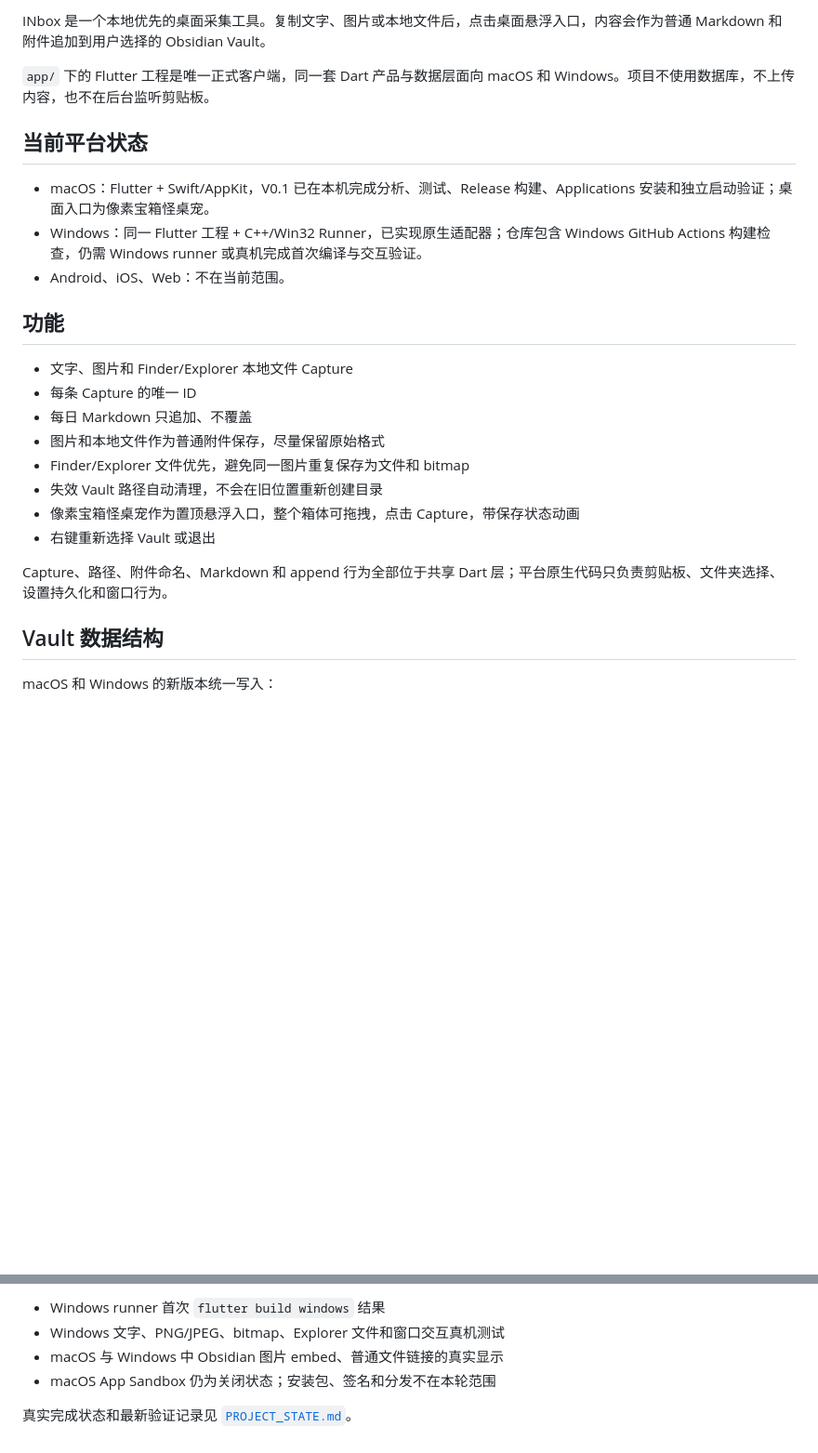
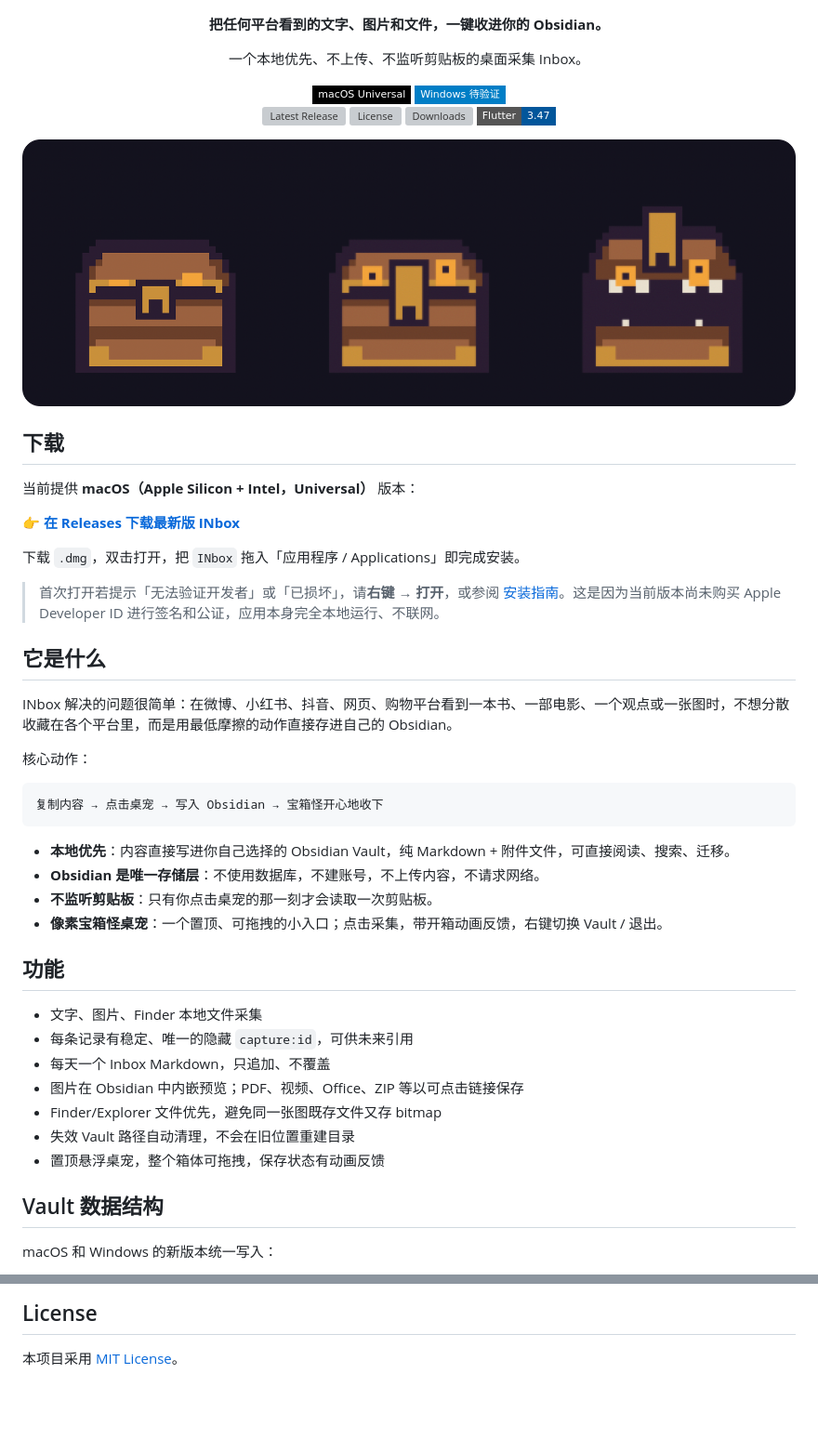
Before and after one commit to YaaLO-o/inbox-capture, a Markdown page: README.md, 2 parts joined by grey strips. Shown at 93% size. Drawn GitHub-style; pictures changed too: docs/assets/pet-hero.png (added); badges without logos; blank space fills up the shorter version; grey boxes are pictures that could not be loaded.

````diff
--- a/README.md
+++ b/README.md
@@ -2,26 +2,60 @@
 
-INbox 是一个本地优先的桌面采集工具。复制文字、图片或本地文件后，点击桌面悬浮入口，内容会作为普通 Markdown 和附件追加到用户选择的 Obsidian Vault。
+<div align="center">
 
-`app/` 下的 Flutter 工程是唯一正式客户端，同一套 Dart 产品与数据层面向 macOS 和 Windows。项目不使用数据库，不上传内容，也不在后台监听剪贴板。
+**把任何平台看到的文字、图片和文件，一键收进你的 Obsidian。**
 
-## 当前平台状态
+一个本地优先、不上传、不监听剪贴板的桌面采集 Inbox。
 
-- macOS：Flutter + Swift/AppKit，V0.1 已在本机完成分析、测试、Release 构建、Applications 安装和独立启动验证；桌面入口为像素宝箱怪桌宠。
-- Windows：同一 Flutter 工程 + C++/Win32 Runner，已实现原生适配器；仓库包含 Windows GitHub Actions 构建检查，仍需 Windows runner 或真机完成首次编译与交互验证。
-- Android、iOS、Web：不在当前范围。
+<div>
+    <a href="https://github.com/YaaLO-o/inbox-capture/releases/latest"><img alt="macOS" src="https://img.shields.io/badge/-macOS%20Universal-black?style=flat-square&logo=apple&logoColor=white" /></a>
+    <a href="https://github.com/YaaLO-o/inbox-capture/releases"><img alt="Windows (待验证)" src="https://img.shields.io/badge/-Windows%20%E5%BE%85%E9%AA%8C%E8%AF%81-blue?style=flat-square&logo=windows&logoColor=white" /></a>
+</div>
+
+<p>
+    <a href="https://github.com/YaaLO-o/inbox-capture/releases/latest"><img alt="Latest Release" src="https://img.shields.io/github/v/release/YaaLO-o/inbox-capture?style=flat-square" /></a>
+    <a href="https://github.com/YaaLO-o/inbox-capture/blob/main/LICENSE"><img alt="License" src="https://img.shields.io/github/license/YaaLO-o/inbox-capture?style=flat-square" /></a>
+    <a href="https://github.com/YaaLO-o/inbox-capture/releases"><img alt="Downloads" src="https://img.shields.io/github/downloads/YaaLO-o/inbox-capture/total?style=flat-square" /></a>
+    <a href="https://docs.flutter.dev/release/archive"><img alt="Flutter 3.47" src="https://img.shields.io/badge/Flutter-3.47-02569B?style=flat-square&logo=flutter&logoColor=white" /></a>
+</p>
+
+</div>
+
+![像素宝箱怪桌宠：待机 → 采集 → 成功](docs/assets/pet-hero.png)
+
+## 下载
+
+当前提供 **macOS（Apple Silicon + Intel，Universal）** 版本：
+
+👉 **[在 Releases 下载最新版 INbox](https://github.com/YaaLO-o/inbox-capture/releases/latest)**
+
+下载 `.dmg`，双击打开，把 `INbox` 拖入「应用程序 / Applications」即完成安装。
+
+> 首次打开若提示「无法验证开发者」或「已损坏」，请**右键 → 打开**，或参阅 [安装指南](.github/DOWNLOAD.md)。这是因为当前版本尚未购买 Apple Developer ID 进行签名和公证，应用本身完全本地运行、不联网。
+
+## 它是什么
+
+INbox 解决的问题很简单：在微博、小红书、抖音、网页、购物平台看到一本书、一部电影、一个观点或一张图时，不想分散收藏在各个平台里，而是用最低摩擦的动作直接存进自己的 Obsidian。
+
+核心动作：
+
+```text
+复制内容 → 点击桌宠 → 写入 Obsidian → 宝箱怪开心地收下
+```
+
+- **本地优先**：内容直接写进你自己选择的 Obsidian Vault，纯 Markdown + 附件文件，可直接阅读、搜索、迁移。
+- **Obsidian 是唯一存储层**：不使用数据库，不建账号，不上传内容，不请求网络。
+- **不监听剪贴板**：只有你点击桌宠的那一刻才会读取一次剪贴板。
+- **像素宝箱怪桌宠**：一个置顶、可拖拽的小入口；点击采集，带开箱动画反馈，右键切换 Vault / 退出。
 
 ## 功能
 
-- 文字、图片和 Finder/Explorer 本地文件 Capture
-- 每条 Capture 的唯一 ID
-- 每日 Markdown 只追加、不覆盖
-- 图片和本地文件作为普通附件保存，尽量保留原始格式
-- Finder/Explorer 文件优先，避免同一图片重复保存为文件和 bitmap
-- 失效 Vault 路径自动清理，不会在旧位置重新创建目录
-- 像素宝箱怪桌宠作为置顶悬浮入口，整个箱体可拖拽，点击 Capture，带保存状态动画
-- 右键重新选择 Vault 或退出
-
-Capture、路径、附件命名、Markdown 和 append 行为全部位于共享 Dart 层；平台原生代码只负责剪贴板、文件夹选择、设置持久化和窗口行为。
+- 文字、图片、Finder 本地文件采集
+- 每条记录有稳定、唯一的隐藏 `capture:id`，可供未来引用
+- 每天一个 Inbox Markdown，只追加、不覆盖
+- 图片在 Obsidian 中内嵌预览；PDF、视频、Office、ZIP 等以可点击链接保存
+- Finder/Explorer 文件优先，避免同一张图既存文件又存 bitmap
+- 失效 Vault 路径自动清理，不会在旧位置重建目录
+- 置顶悬浮桌宠，整个箱体可拖拽，保存状态有动画反馈
 
 ## Vault 数据结构
 
@@ -138,7 +158,4 @@ flutter build windows
 
-- Windows runner 首次 `flutter build windows` 结果
-- Windows 文字、PNG/JPEG、bitmap、Explorer 文件和窗口交互真机测试
-- macOS 与 Windows 中 Obsidian 图片 embed、普通文件链接的真实显示
-- macOS App Sandbox 仍为关闭状态；安装包、签名和分发不在本轮范围
+## License
 
-真实完成状态和最新验证记录见 [`PROJECT_STATE.md`](PROJECT_STATE.md)。
+本项目采用 [MIT License](LICENSE)。
````
Also changed, not shown: other parts of README.md (+33 -47 lines), .github/DOWNLOAD.md (added, +68 -0 lines), 3 other files.
